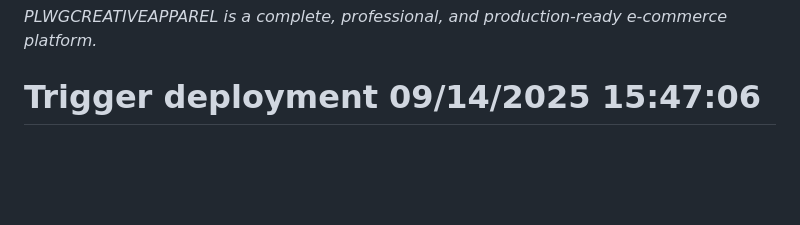
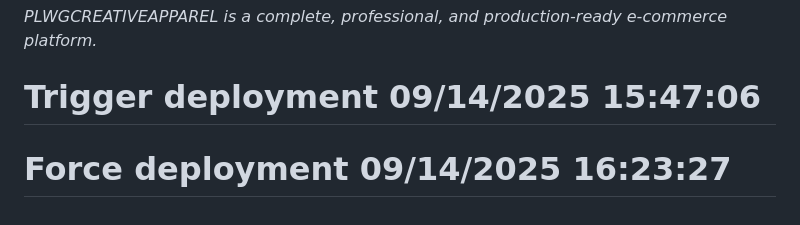
Before and after one commit to PLWGS/PLWGCREATIVEAPPAREL, a Markdown page: README.md, the part around the change. GitHub-like rendering; blank space fills up the shorter version.

Commit message:
Force Railway deployment for customer reviews API

```diff
--- a/README.md
+++ b/README.md
@@ -236,3 +236,4 @@ This project is production-ready and maintained. For questions or support:
 
 *PLWGCREATIVEAPPAREL is a complete, professional, and production-ready e-commerce platform.*
 # Trigger deployment 09/14/2025 15:47:06
+# Force deployment 09/14/2025 16:23:27
```
